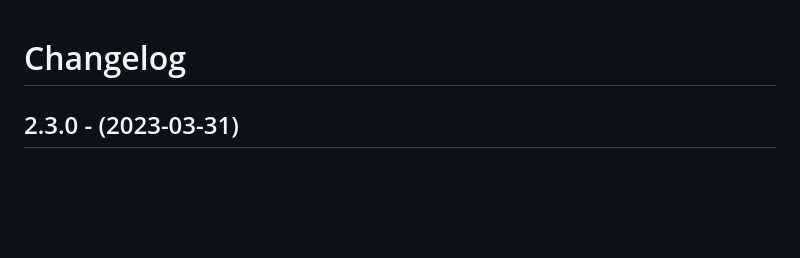
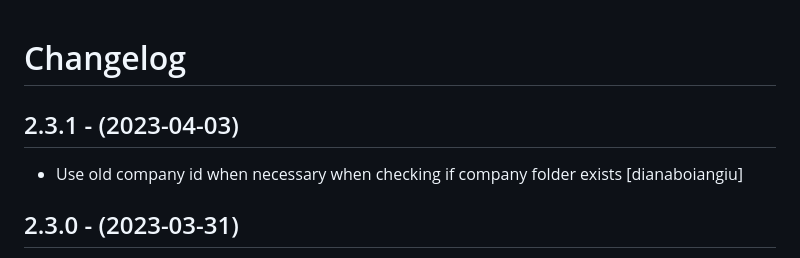
Before and after one commit to eea/european.cache.registry, a Markdown page: CHANGELOG.md, the part around the change. GitHub-like rendering; blank space fills up the shorter version.

Commit message:
Release 2.3.1

```diff
--- a/CHANGELOG.md
+++ b/CHANGELOG.md
@@ -1,5 +1,10 @@
 Changelog
 =========
+
+2.3.1 - (2023-04-03)
+--------------------
+* Use old company id when necessary when checking if company folder exists
+  [dianaboiangiu]
 
 2.3.0 - (2023-03-31)
 ---------------------
```
